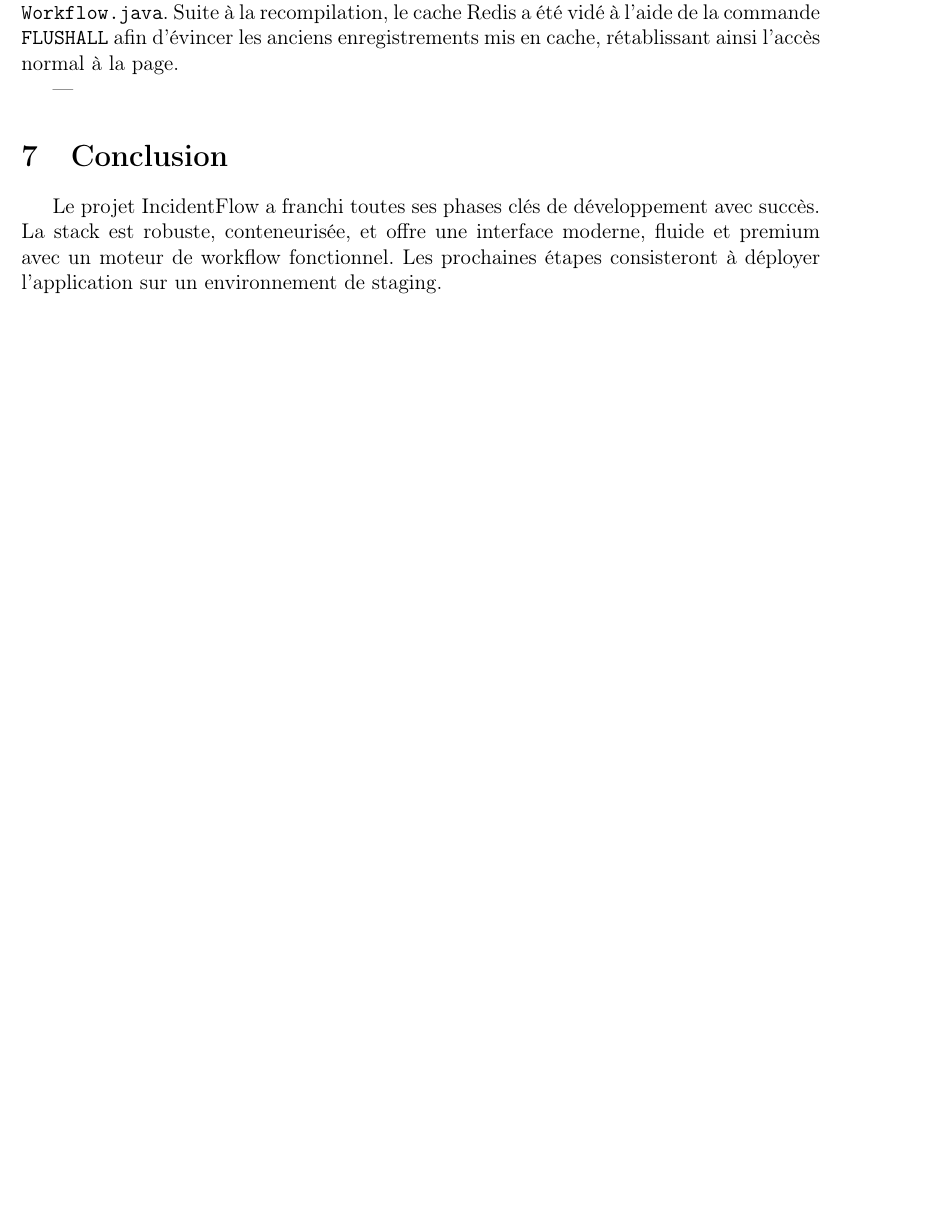
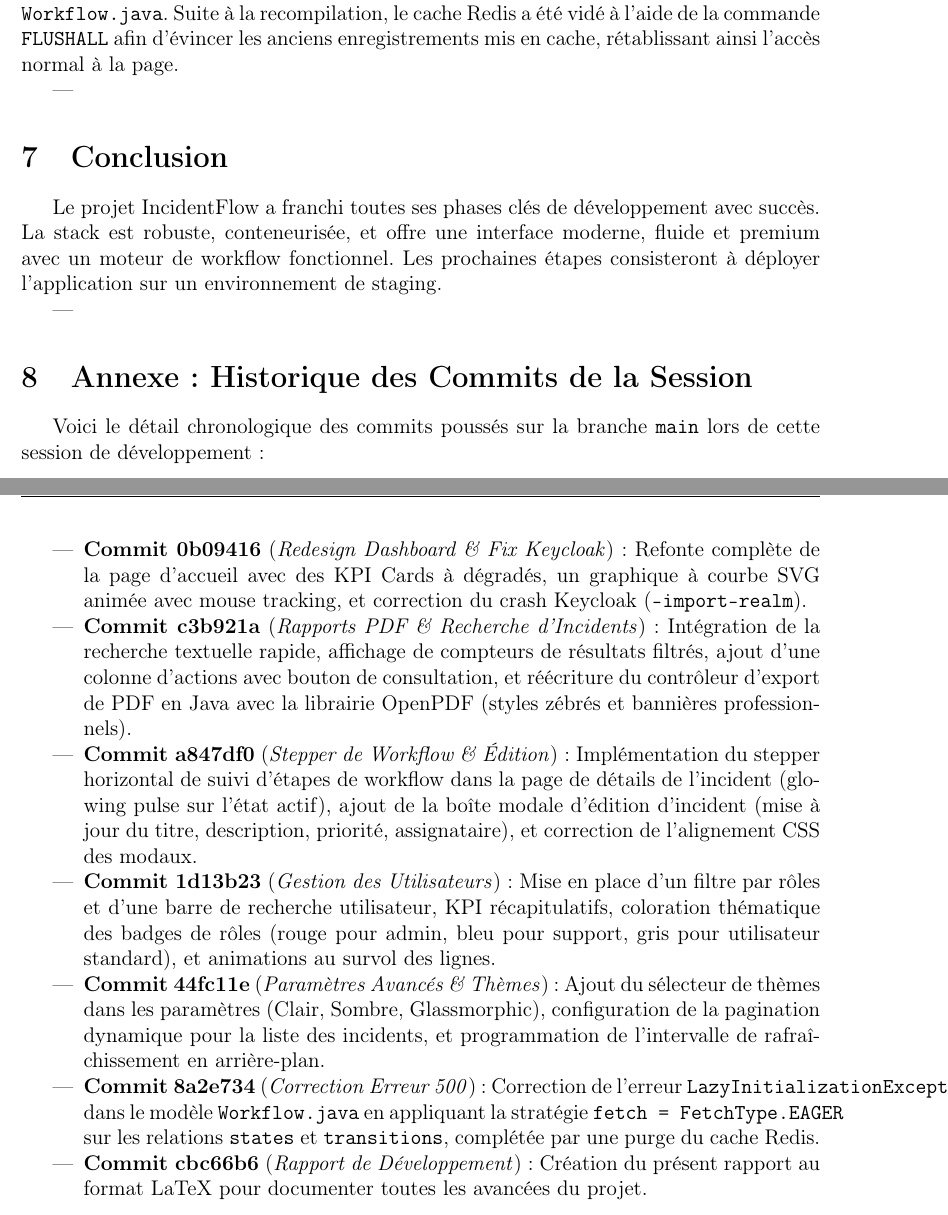
Before and after one commit to Anas15161/IncidentFLow, a LaTeX document (rapport_developpement.tex): part of page 4 of 4 before the commit and two parts of pages 4 and 5 of 5 after it, the two joined at a grey line, cut so that both start at the same text, the shorter picture padded with empty space. Compiled offline with pdfLaTeX.

Commit message:
docs: add commit appendix section detailing each step to LaTeX report

```diff
--- a/rapport_developpement.tex
+++ b/rapport_developpement.tex
@@ -153,4 +153,19 @@
 \section{Conclusion}
 Le projet IncidentFlow a franchi toutes ses phases clés de développement avec succès. La stack est robuste, conteneurisée, et offre une interface moderne, fluide et premium avec un moteur de workflow fonctionnel. Les prochaines étapes consisteront à déployer l'application sur un environnement de staging.
 
+---
+
+\section{Annexe : Historique des Commits de la Session}
+Voici le détail chronologique des commits poussés sur la branche \texttt{main} lors de cette session de développement :
+
+\begin{itemize}
+    \item \textbf{Commit 0b09416} (\textit{Redesign Dashboard \& Fix Keycloak}) : Refonte complète de la page d'accueil avec des KPI Cards à dégradés, un graphique à courbe SVG animée avec mouse tracking, et correction du crash Keycloak (\texttt{--import-realm}).
+    \item \textbf{Commit c3b921a} (\textit{Rapports PDF \& Recherche d'Incidents}) : Intégration de la recherche textuelle rapide, affichage de compteurs de résultats filtrés, ajout d'une colonne d'actions avec bouton de consultation, et réécriture du contrôleur d'export de PDF en Java avec la librairie OpenPDF (styles zébrés et bannières professionnels).
+    \item \textbf{Commit a847df0} (\textit{Stepper de Workflow \& Édition}) : Implémentation du stepper horizontal de suivi d'étapes de workflow dans la page de détails de l'incident (glowing pulse sur l'état actif), ajout de la boîte modale d'édition d'incident (mise à jour du titre, description, priorité, assignataire), et correction de l'alignement CSS des modaux.
+    \item \textbf{Commit 1d13b23} (\textit{Gestion des Utilisateurs}) : Mise en place d'un filtre par rôles et d'une barre de recherche utilisateur, KPI récapitulatifs, coloration thématique des badges de rôles (rouge pour admin, bleu pour support, gris pour utilisateur standard), et animations au survol des lignes.
+    \item \textbf{Commit 44fc11e} (\textit{Paramètres Avancés \& Thèmes}) : Ajout du sélecteur de thèmes dans les paramètres (Clair, Sombre, Glassmorphic), configuration de la pagination dynamique pour la liste des incidents, et programmation de l'intervalle de rafraîchissement en arrière-plan.
+    \item \textbf{Commit 8a2e734} (\textit{Correction Erreur 500}) : Correction de l'erreur \texttt{LazyInitializationException} dans le modèle \texttt{Workflow.java} en appliquant la stratégie \texttt{fetch = FetchType.EAGER} sur les relations \texttt{states} et \texttt{transitions}, complétée par une purge du cache Redis.
+    \item \textbf{Commit cbc66b6} (\textit{Rapport de Développement}) : Création du présent rapport au format LaTeX pour documenter toutes les avancées du projet.
+\end{itemize}
+
 \end{document}
```
